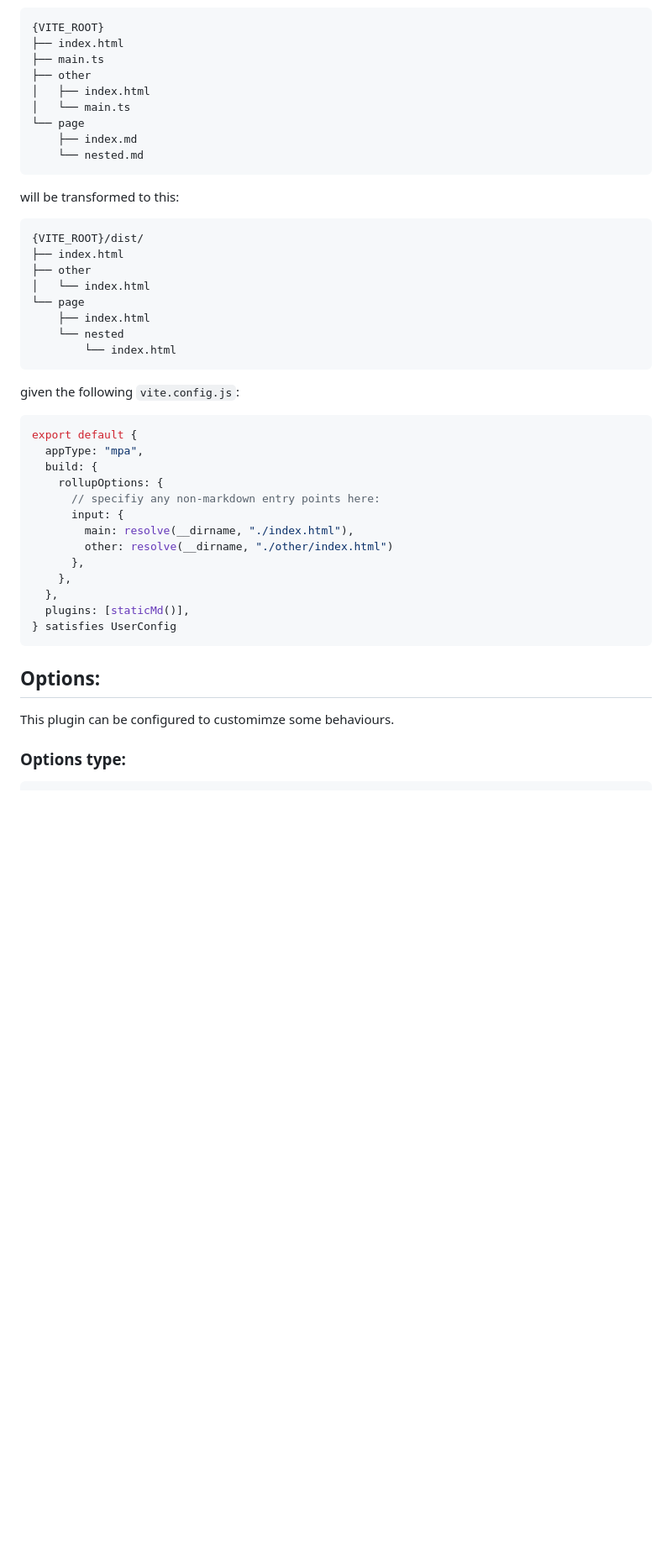
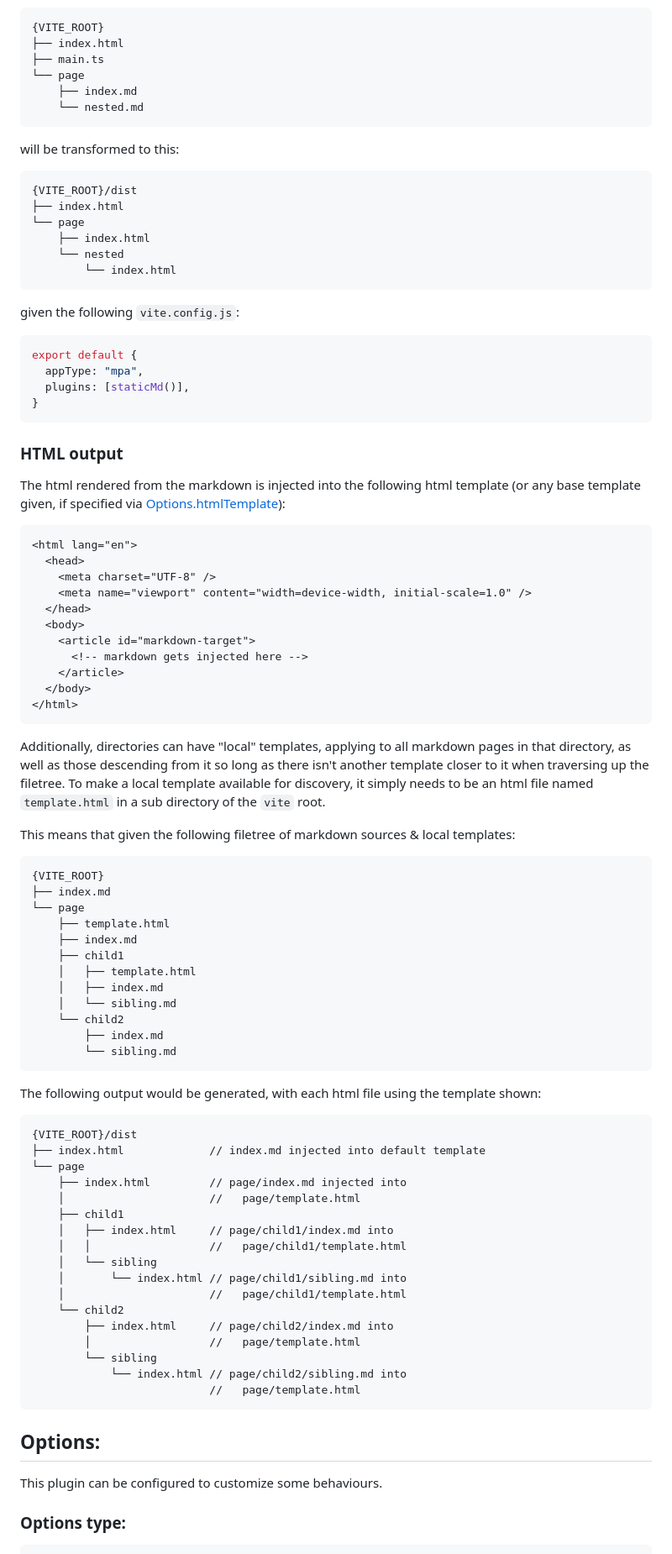
Before and after one commit to andrew-chang-dewitt/vite-plugin-static-md, a Markdown page: README.md, the part around one of its changes. Shown at 84% size. Drawn GitHub-style; blank space fills up the shorter version.

Commit message:
docs(multiple-templates): document how local templates should work

````diff
--- a/README.md
+++ b/README.md
@@ -34,9 +34,6 @@ During bundling, that means that this:
 {VITE_ROOT}
 ├── index.html
 ├── main.ts
-├── other
-│   ├── index.html
-│   └── main.ts
 └── page
     ├── index.md
     └── nested.md
@@ -45,10 +42,8 @@ During bundling, that means that this:
 will be transformed to this:
 
 ```
-{VITE_ROOT}/dist/
+{VITE_ROOT}/dist
 ├── index.html
-├── other
-│   └── index.html
 └── page
     ├── index.html
     └── nested
@@ -60,22 +55,72 @@ given the following `vite.config.js`:
 ```javascript
 export default {
   appType: "mpa",
-  build: {
-    rollupOptions: {
-      // specifiy any non-markdown entry points here:
-      input: {
-        main: resolve(__dirname, "./index.html"),
-        other: resolve(__dirname, "./other/index.html")
-      },
-    },
-  },
   plugins: [staticMd()],
-} satisfies UserConfig
+}
+```
+
+### HTML output
+
+The html rendered from the markdown is injected into the following html template (or any base template given, if specified via [Options.htmlTemplate](#optionshtmltemplate-string)):
+
+```html
+<html lang="en">
+  <head>
+    <meta charset="UTF-8" />
+    <meta name="viewport" content="width=device-width, initial-scale=1.0" />
+  </head>
+  <body>
+    <article id="markdown-target">
+      <!-- markdown gets injected here -->
+    </article>
+  </body>
+</html>
+```
+
+Additionally, directories can have "local" templates, applying to all markdown pages in that directory, as well as those descending from it so long as there isn't another template closer to it when traversing up the filetree. To make a local template available for discovery, it simply needs to be an html file named `template.html` in a sub directory of the `vite` root.
+
+This means that given the following filetree of markdown sources & local templates:
+
+```
+{VITE_ROOT}
+├── index.md
+└── page
+    ├── template.html
+    ├── index.md
+    ├── child1
+    │   ├── template.html
+    │   ├── index.md
+    │   └── sibling.md
+    └── child2
+        ├── index.md
+        └── sibling.md
+```
+
+The following output would be generated, with each html file using the template shown:
+
+```
+{VITE_ROOT}/dist
+├── index.html             // index.md injected into default template
+└── page
+    ├── index.html         // page/index.md injected into
+    │                      //   page/template.html
+    ├── child1
+    │   ├── index.html     // page/child1/index.md into
+    │   │                  //   page/child1/template.html
+    │   └── sibling
+    │       └── index.html // page/child1/sibling.md into
+    │                      //   page/child1/template.html
+    └── child2
+        ├── index.html     // page/child2/index.md into
+        │                  //   page/template.html
+        └── sibling
+            └── index.html // page/child2/sibling.md into
+                           //   page/template.html
 ```
 
 ## Options:
 
-This plugin can be configured to customimze some behaviours.
+This plugin can be configured to customize some behaviours.
 
 ### Options type:
 
````
Also changed, not shown: other parts of README.md (+1 -13 lines).
